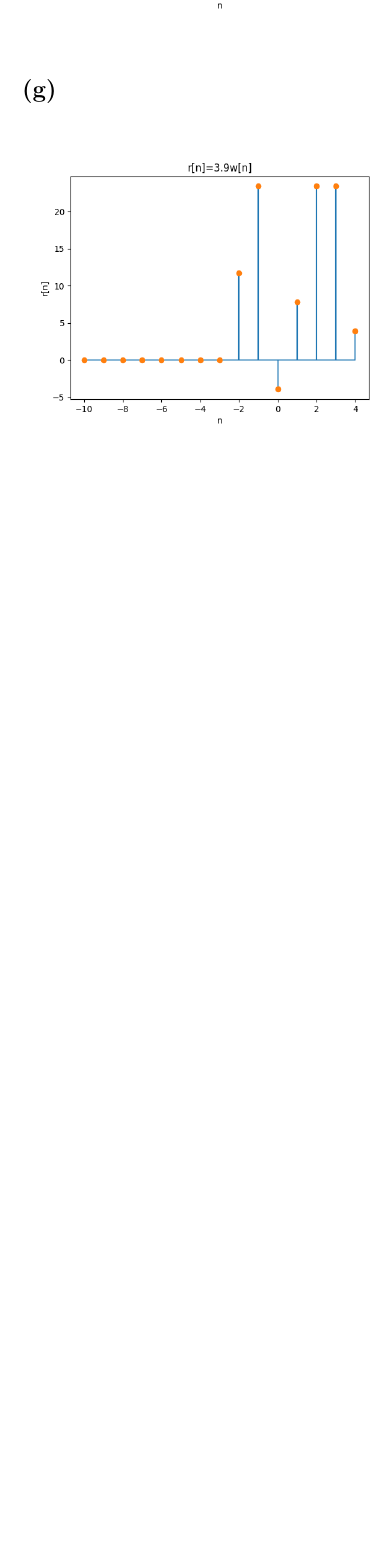
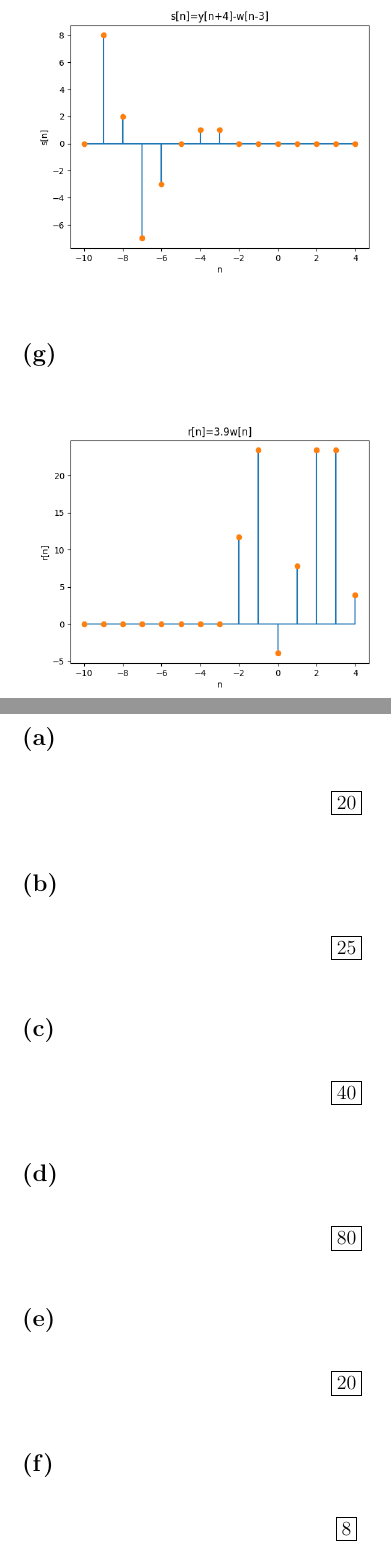
Before and after one commit to HighSpeeds/ECE113, a LaTeX problem sheet (HW1/file.tex): part of page 4 of 4 before the commit and two parts of pages 4 and 5 of 6 after it, the two joined at a grey line, cut so that both start at the same text, the shorter picture padded with empty space. Compiled offline with pdfLaTeX.

Commit message:
Finished Problem 2

```diff
--- a/HW1/file.tex
+++ b/HW1/file.tex
@@ -17,3 +17,16 @@
 \includegraphics[scale=0.5]{s.png}
 \subsection*{(g)}
 \includegraphics[scale=0.5]{r.png}
+\section*{Problem 2}
+\subsection*{(a)}
+$$\boxed{20}$$
+\subsection*{(b)}
+$$\boxed{25}$$
+\subsection*{(c)}
+$$\boxed{40}$$
+\subsection*{(d)}
+$$\boxed{80}$$
+\subsection*{(e)}
+$$\boxed{20}$$
+\subsection*{(f)}
+$$\boxed{8}$$
```
Also changed, not shown: HW1/file.tex (13 more changed lines).
